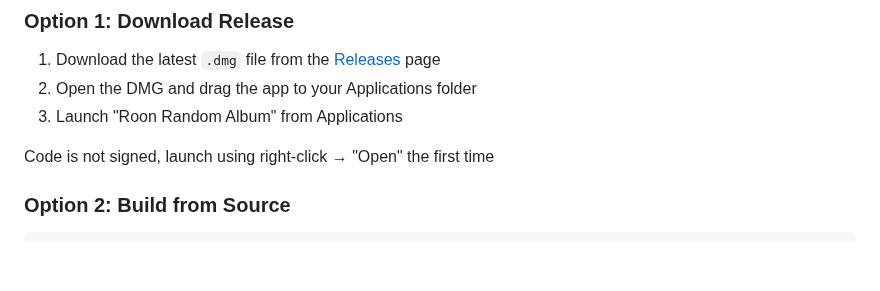
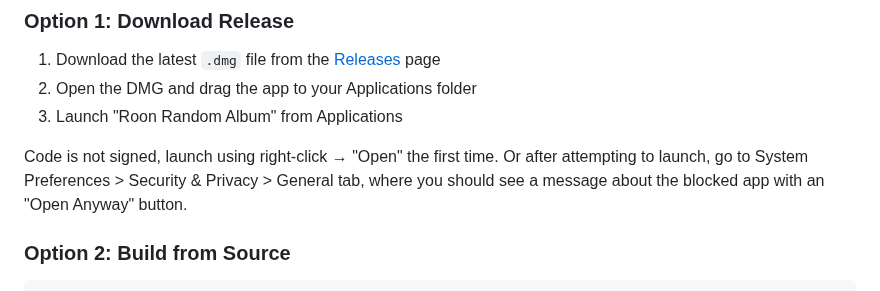
Before and after one commit to markmcclusky/roon-random-app, a Markdown page: README.md, the part around the change. Drawn GitHub-style; blank space fills up the shorter version.

````diff
--- a/README.md
+++ b/README.md
@@ -47,7 +47,7 @@ The app features a clean three-column layout:
 2. Open the DMG and drag the app to your Applications folder
 3. Launch "Roon Random Album" from Applications
 
-Code is not signed, launch using right-click → "Open" the first time
+Code is not signed, launch using right-click → "Open" the first time. Or after attempting to launch, go to System Preferences > Security & Privacy > General tab, where you should see a message about the blocked app with an "Open Anyway" button.
 
 ### Option 2: Build from Source
 ```bash
````
